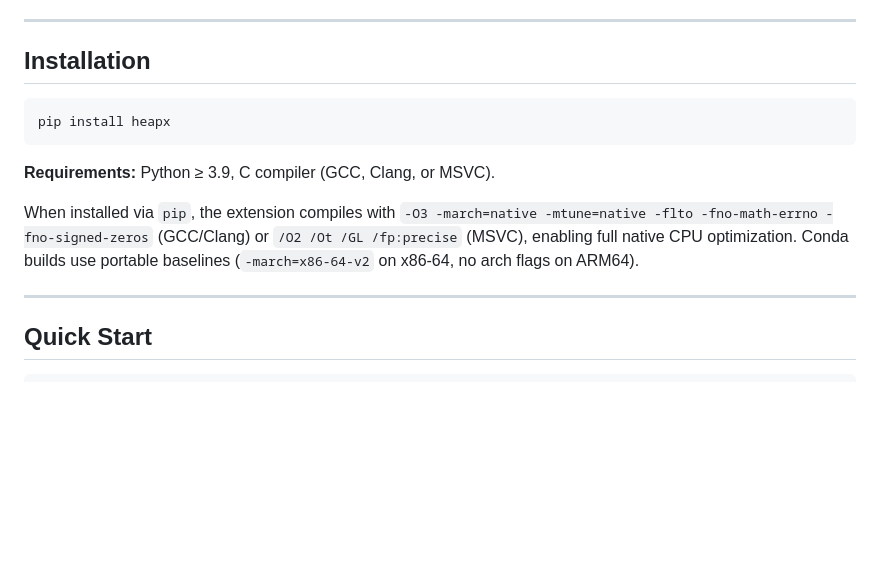
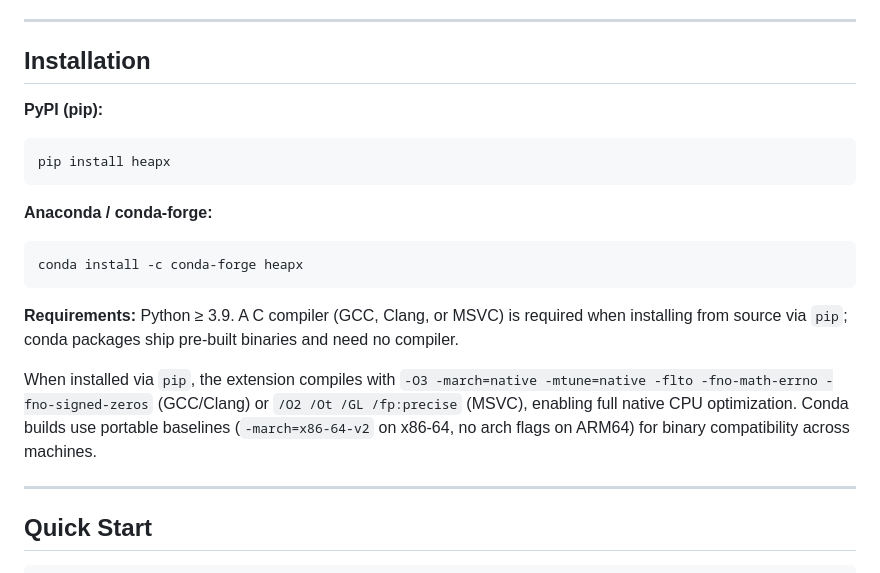
Before and after one commit to mukherjee08/heapx, a Markdown page: README.md, the part around the change. Rendered like a GitHub page; blank space fills up the shorter version.

Commit message:
Added how user's can install the heapx moudle from conda as well
added how user's can install the heapx module from conda as well

````diff
--- a/README.md
+++ b/README.md
@@ -51,13 +51,21 @@ The implementation delivers its performance through five concrete mechanisms:
 
 ## Installation
 
+**PyPI (pip):**
+
 ```bash
 pip install heapx
 ```
 
-**Requirements:** Python ≥ 3.9, C compiler (GCC, Clang, or MSVC).
+**Anaconda / conda-forge:**
 
-When installed via `pip`, the extension compiles with `-O3 -march=native -mtune=native -flto -fno-math-errno -fno-signed-zeros` (GCC/Clang) or `/O2 /Ot /GL /fp:precise` (MSVC), enabling full native CPU optimization. Conda builds use portable baselines (`-march=x86-64-v2` on x86-64, no arch flags on ARM64).
+```bash
+conda install -c conda-forge heapx
+```
+
+**Requirements:** Python ≥ 3.9. A C compiler (GCC, Clang, or MSVC) is required when installing from source via `pip`; conda packages ship pre-built binaries and need no compiler.
+
+When installed via `pip`, the extension compiles with `-O3 -march=native -mtune=native -flto -fno-math-errno -fno-signed-zeros` (GCC/Clang) or `/O2 /Ot /GL /fp:precise` (MSVC), enabling full native CPU optimization. Conda builds use portable baselines (`-march=x86-64-v2` on x86-64, no arch flags on ARM64) for binary compatibility across machines.
 
 ---
 
````
